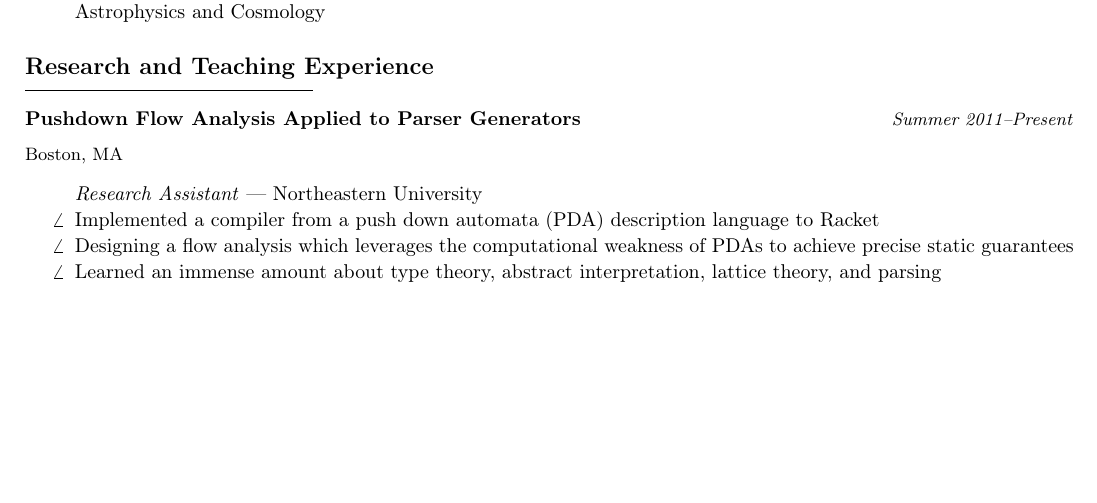
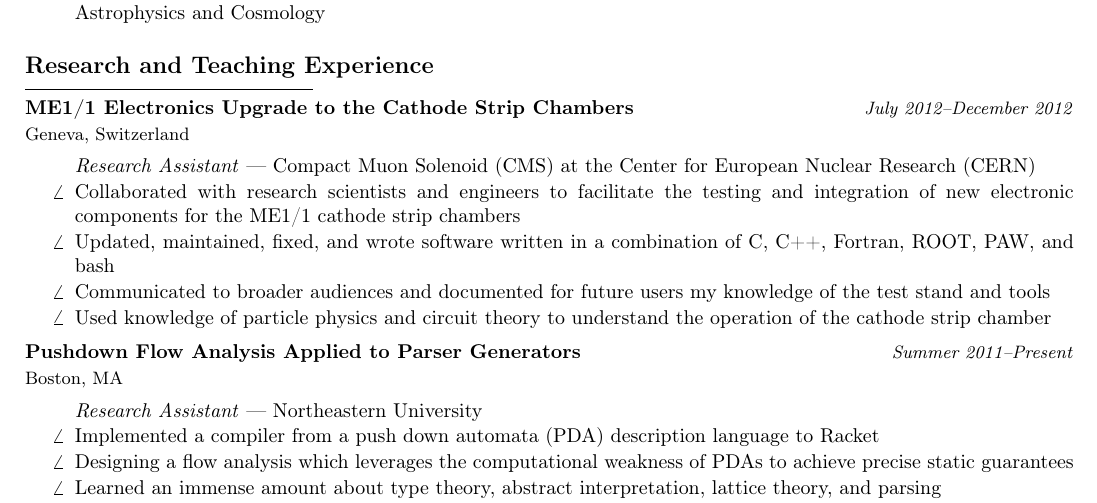
Before and after one commit to danking/resume, a LaTeX CV (resume.tex): part of page 1 of 2, cut so that both start at the same text, the shorter picture padded with empty space. Compiled offline with pdfLaTeX.

Commit message:
add CERN

```diff
--- a/resume.tex
+++ b/resume.tex
@@ -66,6 +66,22 @@
 }
 
 \heading{Research and Teaching Experience}
+
+\job{ME1/1 Electronics Upgrade to the Cathode Strip Chambers}
+    {Geneva, Switzerland}
+    {July 2012--December 2012}
+    {Research Assistant}
+    {Compact Muon Solenoid (CMS) at the Center for European Nuclear Research (CERN)}{
+  \item{Collaborated with research scientists and engineers to facilitate the
+    testing and integration of new electronic components for the ME1/1 cathode
+    strip chambers}
+  \item{Updated, maintained, fixed, and wrote software written in a combination
+    of C, C++, Fortran, ROOT, PAW, and bash}
+  \item{Communicated to broader audiences and documented for future users my
+    knowledge of the test stand and tools}
+  \item{Used knowledge of particle physics and circuit theory to understand the
+    operation of the cathode strip chamber}
+}
 
 \job{Pushdown Flow Analysis Applied to Parser Generators}
     {Boston, MA}
```
